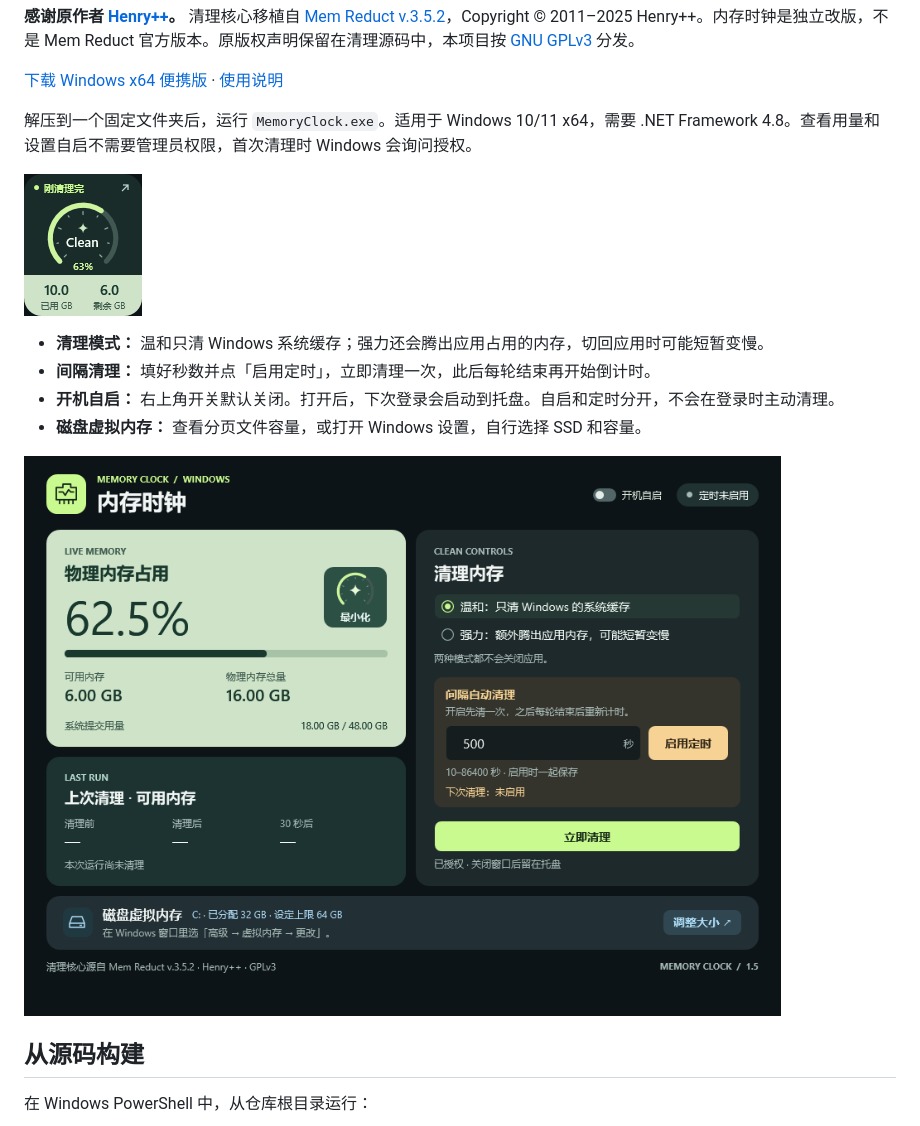
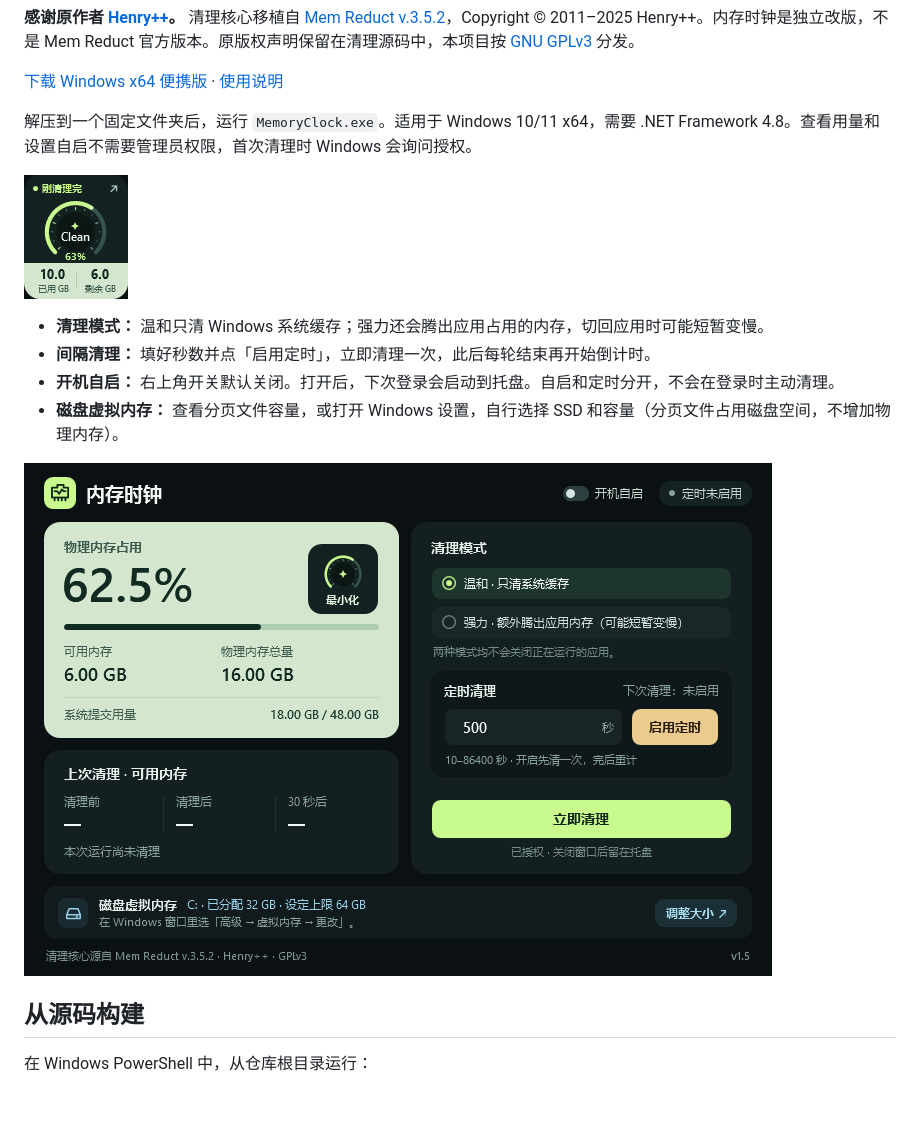
Before and after one commit to M47E1/memory-clock, a Markdown page: README.md, the part around the change. Drawn GitHub-style; pictures changed too: docs/compact.png, docs/dashboard.png; blank space fills up the shorter version.

Commit message:
Refine Memory Clock UI for smaller footprint and cleaner visual hierarchy

```diff
--- a/README.md
+++ b/README.md
@@ -8,14 +8,14 @@
 
 解压到一个固定文件夹后，运行 `MemoryClock.exe`。适用于 Windows 10/11 x64，需要 .NET Framework 4.8。查看用量和设置自启不需要管理员权限，首次清理时 Windows 会询问授权。
 
-<p><img src="docs/compact.png" width="118" alt="迷你内存表盘，中央是 Clean，下方显示已用和剩余容量"></p>
+<p><img src="docs/compact.png" width="104" alt="迷你内存表盘，中央是 Clean，下方显示已用和剩余容量"></p>
 
 - **清理模式：** 温和只清 Windows 系统缓存；强力还会腾出应用占用的内存，切回应用时可能短暂变慢。
 - **间隔清理：** 填好秒数并点「启用定时」，立即清理一次，此后每轮结束再开始倒计时。
 - **开机自启：** 右上角开关默认关闭。打开后，下次登录会启动到托盘。自启和定时分开，不会在登录时主动清理。
-- **磁盘虚拟内存：** 查看分页文件容量，或打开 Windows 设置，自行选择 SSD 和容量。
+- **磁盘虚拟内存：** 查看分页文件容量，或打开 Windows 设置，自行选择 SSD 和容量（分页文件占用磁盘空间，不增加物理内存）。
 
-<img src="docs/dashboard.png" width="760" alt="主窗口的物理内存、清理设置与开机自启开关（示例读数）">
+<img src="docs/dashboard.png" width="748" alt="主窗口的物理内存、清理设置与开机自启开关（示例读数）">
 
 ## 从源码构建
 
```
Also changed, not shown: 5 other files.
